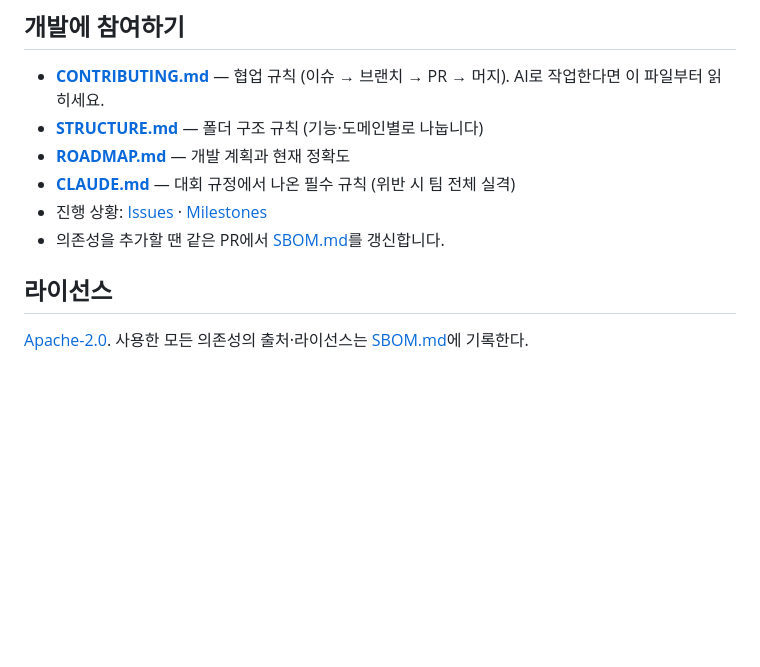
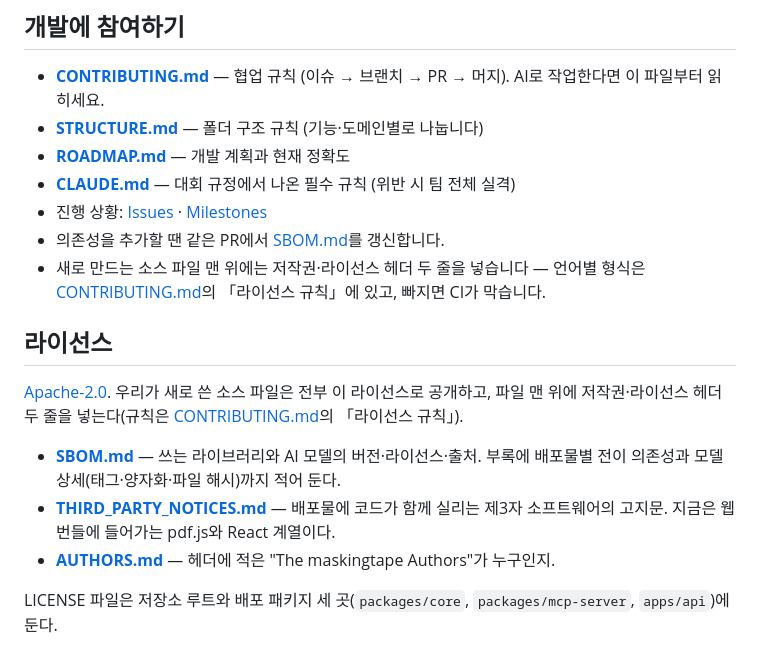
Before and after one commit to ChoHyeonChan/maskingtape, a Markdown page: README.md, the part around the change. Drawn GitHub-style; blank space fills up the shorter version.

Commit message:
docs(repo): README에서 제3자 고지문·저작권자 목록으로 갈 수 있게 한다
#440에서 THIRD_PARTY_NOTICES.md와 AUTHORS.md를 만들었지만 루트 README에서
두 파일로 가는 링크가 없었다. 저장소를 처음 여는 사람이 보는 문서가 README라,
고지 의무를 지켰어도 찾을 수 없으면 지키지 않은 것과 구분되지 않는다.

「라이선스」 절에 SBOM·제3자 고지문·저작권자 세 파일을 각각 한 줄 설명과 함께
걸고, LICENSE 파일이 루트와 배포 패키지 세 곳에 있다는 것도 적었다.
「개발에 참여하기」 절에는 새 파일에 헤더 두 줄을 넣어야 하고 CI가 검사한다는
줄을 더했다.

링크 대상 파일 다섯 개가 실재하는지, 본문에 적은 고지 대상과 저작권자 설명이
원본과 맞는지 확인했다. 문서만 바뀌고 코드 동작은 그대로다.

Closes #449

Co-Authored-By: Claude Opus 5 (1M context) <noreply@anthropic.com>

```diff
--- a/README.md
+++ b/README.md
@@ -249,7 +249,18 @@ cd apps/web && npm install && npm run dev      # http://localhost:5173
 - **[CLAUDE.md](CLAUDE.md)** — 대회 규정에서 나온 필수 규칙 (위반 시 팀 전체 실격)
 - 진행 상황: [Issues](https://github.com/ChoHyeonChan/maskingtape/issues) · [Milestones](https://github.com/ChoHyeonChan/maskingtape/milestones)
 - 의존성을 추가할 땐 같은 PR에서 [SBOM.md](SBOM.md)를 갱신합니다.
+- 새로 만드는 소스 파일 맨 위에는 저작권·라이선스 헤더 두 줄을 넣습니다 — 언어별 형식은 [CONTRIBUTING.md](CONTRIBUTING.md)의 「라이선스 규칙」에 있고, 빠지면 CI가 막습니다.
 
 ## 라이선스
 
-[Apache-2.0](LICENSE). 사용한 모든 의존성의 출처·라이선스는 [SBOM.md](SBOM.md)에 기록한다.
+[Apache-2.0](LICENSE). 우리가 새로 쓴 소스 파일은 전부 이 라이선스로 공개하고, 파일 맨 위에
+저작권·라이선스 헤더 두 줄을 넣는다(규칙은 [CONTRIBUTING.md](CONTRIBUTING.md)의 「라이선스 규칙」).
+
+- **[SBOM.md](SBOM.md)** — 쓰는 라이브러리와 AI 모델의 버전·라이선스·출처. 부록에 배포물별 전이
+  의존성과 모델 상세(태그·양자화·파일 해시)까지 적어 둔다.
+- **[THIRD_PARTY_NOTICES.md](THIRD_PARTY_NOTICES.md)** — 배포물에 코드가 함께 실리는 제3자
+  소프트웨어의 고지문. 지금은 웹 번들에 들어가는 pdf.js와 React 계열이다.
+- **[AUTHORS.md](AUTHORS.md)** — 헤더에 적은 "The maskingtape Authors"가 누구인지.
+
+LICENSE 파일은 저장소 루트와 배포 패키지 세 곳(`packages/core`, `packages/mcp-server`,
+`apps/api`)에 둔다.
```
